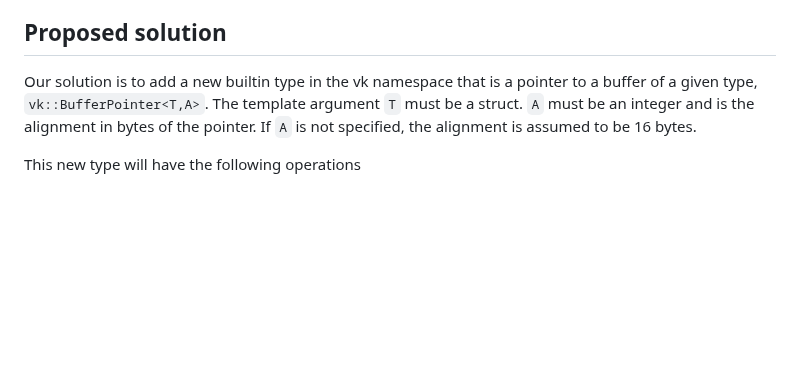
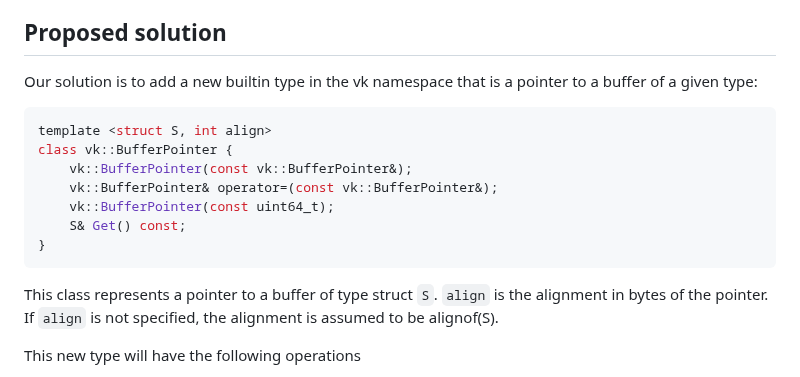
Before and after one commit to microsoft/hlsl-specs, a Markdown page: proposals/0010-vk-buffer-ref.md, the part around the change. Drawn GitHub-style; blank space fills up the shorter version.

Commit message:
Add pseudo-class definition to vk::BufferPointer spec (#56)
* Add pseudo-class definition to vk::BufferPointer spec

Fixes #45

* Change default alignment to alignof(S)

````diff
--- a/proposals/0010-vk-buffer-ref.md
+++ b/proposals/0010-vk-buffer-ref.md
@@ -51,7 +51,19 @@ The goal of this proposal is to have a solution that meets the following require
 
 ## Proposed solution
 
-Our solution is to add a new builtin type in the vk namespace that is a pointer to a buffer of a given type, `vk::BufferPointer<T,A>`. The template argument `T` must be a struct. `A` must be an integer and is the alignment in bytes of the pointer. If `A` is not specified, the alignment is assumed to be 16 bytes.
+Our solution is to add a new builtin type in the vk namespace that is a pointer to a buffer of a given type:
+
+```c++
+template <struct S, int align>
+class vk::BufferPointer {
+    vk::BufferPointer(const vk::BufferPointer&);
+    vk::BufferPointer& operator=(const vk::BufferPointer&);
+    vk::BufferPointer(const uint64_t);
+    S& Get() const;
+}
+```
+
+This class represents a pointer to a buffer of type struct `S`. `align` is the alignment in bytes of the pointer. If `align` is not specified, the alignment is assumed to be alignof(S).
 
 This new type will have the following operations
 
````
